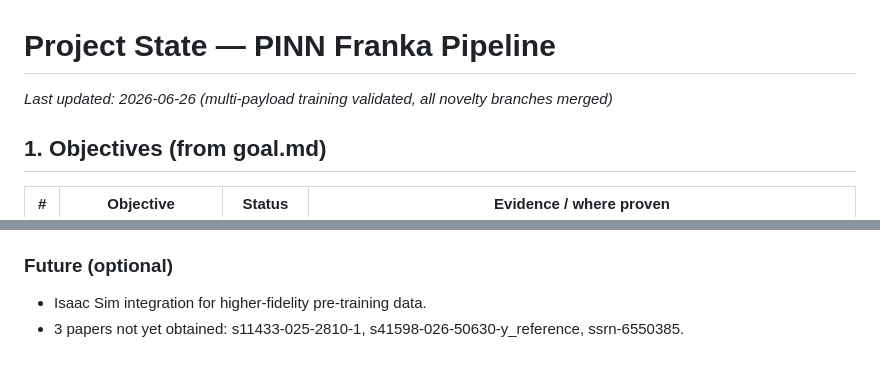
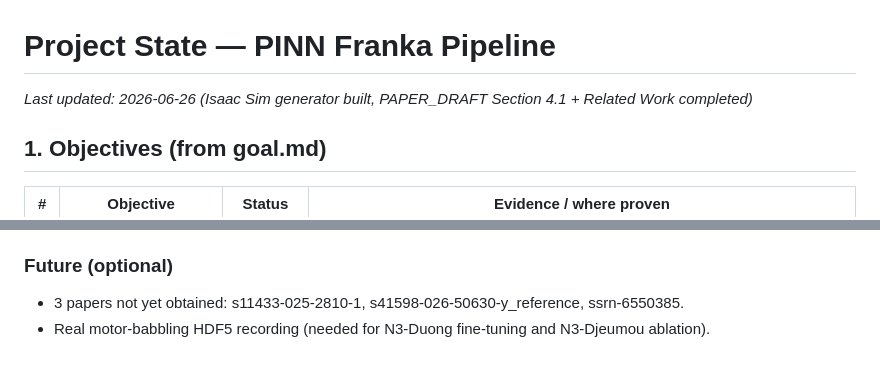
Before and after one commit to hugodurieux/PIIN_FRANKA, a Markdown page: tracking/PROJECT_STATE.md, 2 parts joined by grey strips. Rendered like a GitHub page.

Commit message:
docs: fix stale entries in PROJECT_STATE.md
Remove Isaac Sim integration from Future (it is built).
Update Last updated description.

Co-Authored-By: Claude Sonnet 4.6 <noreply@anthropic.com>

```diff
--- a/tracking/PROJECT_STATE.md
+++ b/tracking/PROJECT_STATE.md
@@ -1,5 +1,5 @@
 # Project State — PINN Franka Pipeline
-_Last updated: 2026-06-26 (multi-payload training validated, all novelty branches merged)_
+_Last updated: 2026-06-26 (Isaac Sim generator built, PAPER_DRAFT Section 4.1 + Related Work completed)_
 
 ## 1. Objectives (from goal.md)
 | # | Objective | Status | Evidence / where proven |
@@ -232,5 +232,5 @@ pinn_franka/
 - **Physics-validator advisories to address in paper methodology section:** (1) per-sample vs. batch-mean dissipativity multiplier; (2) under-sampling risk for max_samples < 2000; (3) slower lambda_dissip growth with FrictionNet (intended — document in ablation).
 
 ### Future (optional)
-- Isaac Sim integration for higher-fidelity pre-training data.
 - 3 papers not yet obtained: s11433-025-2810-1, s41598-026-50630-y_reference, ssrn-6550385.
+- Real motor-babbling HDF5 recording (needed for N3-Duong fine-tuning and N3-Djeumou ablation).
```
